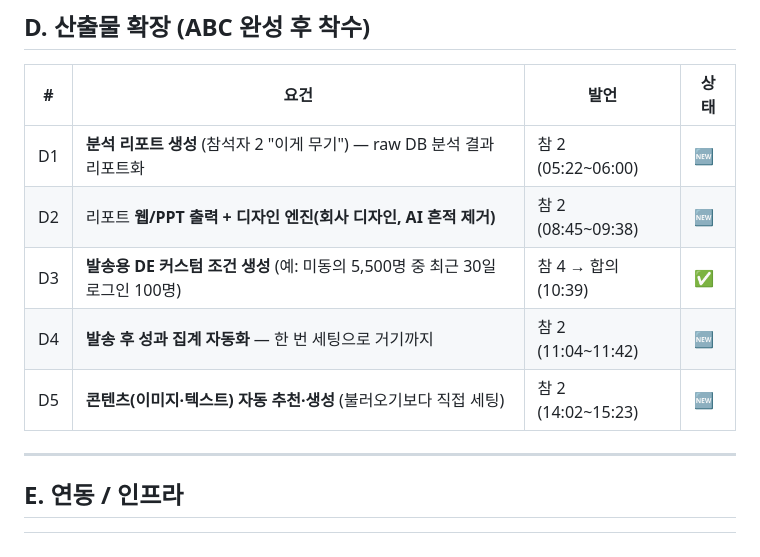
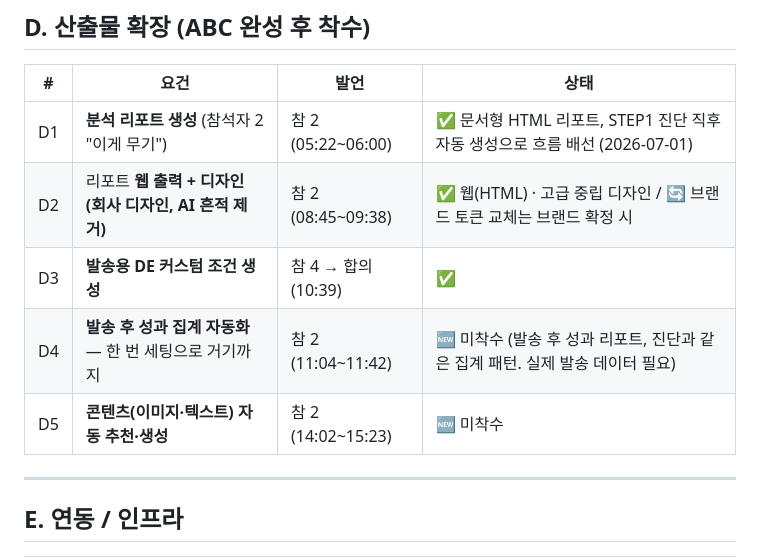
Before and after one commit to Minwoon-git/mce-packege-v4, a Markdown page: docs/requirements_20260626.md, the part around one of its changes. GitHub-like rendering.

```diff
--- a/docs/requirements_20260626.md
+++ b/docs/requirements_20260626.md
@@ -62,11 +90,11 @@
 
 | # | 요건 | 발언 | 상태 |
 |---|---|---|---|
-| D1 | **분석 리포트 생성** (참석자 2 "이게 무기") — raw DB 분석 결과 리포트화 | 참 2 (05:22~06:00) | 🆕 |
-| D2 | 리포트 **웹/PPT 출력 + 디자인 엔진(회사 디자인, AI 흔적 제거)** | 참 2 (08:45~09:38) | 🆕 |
-| D3 | **발송용 DE 커스텀 조건 생성** (예: 미동의 5,500명 중 최근 30일 로그인 100명) | 참 4 → 합의 (10:39) | ✅ |
-| D4 | **발송 후 성과 집계 자동화** — 한 번 세팅으로 거기까지 | 참 2 (11:04~11:42) | 🆕 |
-| D5 | **콘텐츠(이미지·텍스트) 자동 추천·생성** (불러오기보다 직접 세팅) | 참 2 (14:02~15:23) | 🆕 |
+| D1 | **분석 리포트 생성** (참석자 2 "이게 무기") | 참 2 (05:22~06:00) | ✅ 문서형 HTML 리포트, STEP1 진단 직후 자동 생성으로 흐름 배선 (2026-07-01) |
+| D2 | 리포트 **웹 출력 + 디자인(회사 디자인, AI 흔적 제거)** | 참 2 (08:45~09:38) | ✅ 웹(HTML) · 고급 중립 디자인 / 🔄 브랜드 토큰 교체는 브랜드 확정 시 |
+| D3 | **발송용 DE 커스텀 조건 생성** | 참 4 → 합의 (10:39) | ✅ |
+| D4 | **발송 후 성과 집계 자동화** — 한 번 세팅으로 거기까지 | 참 2 (11:04~11:42) | 🆕 미착수 (발송 후 성과 리포트, 진단과 같은 집계 패턴. 실제 발송 데이터 필요) |
+| D5 | **콘텐츠(이미지·텍스트) 자동 추천·생성** | 참 2 (14:02~15:23) | 🆕 미착수 |
 
 ---
 
```
Also changed, not shown: other parts of docs/requirements_20260626.md (+29 -1 lines).
